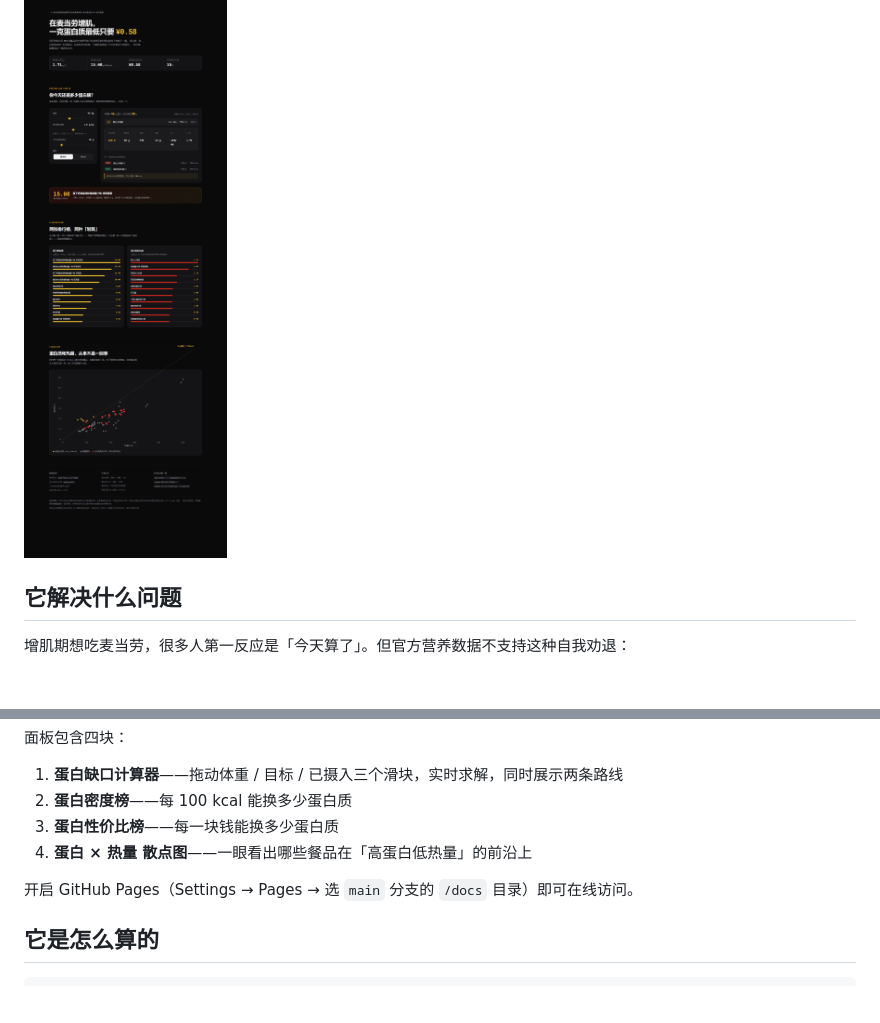
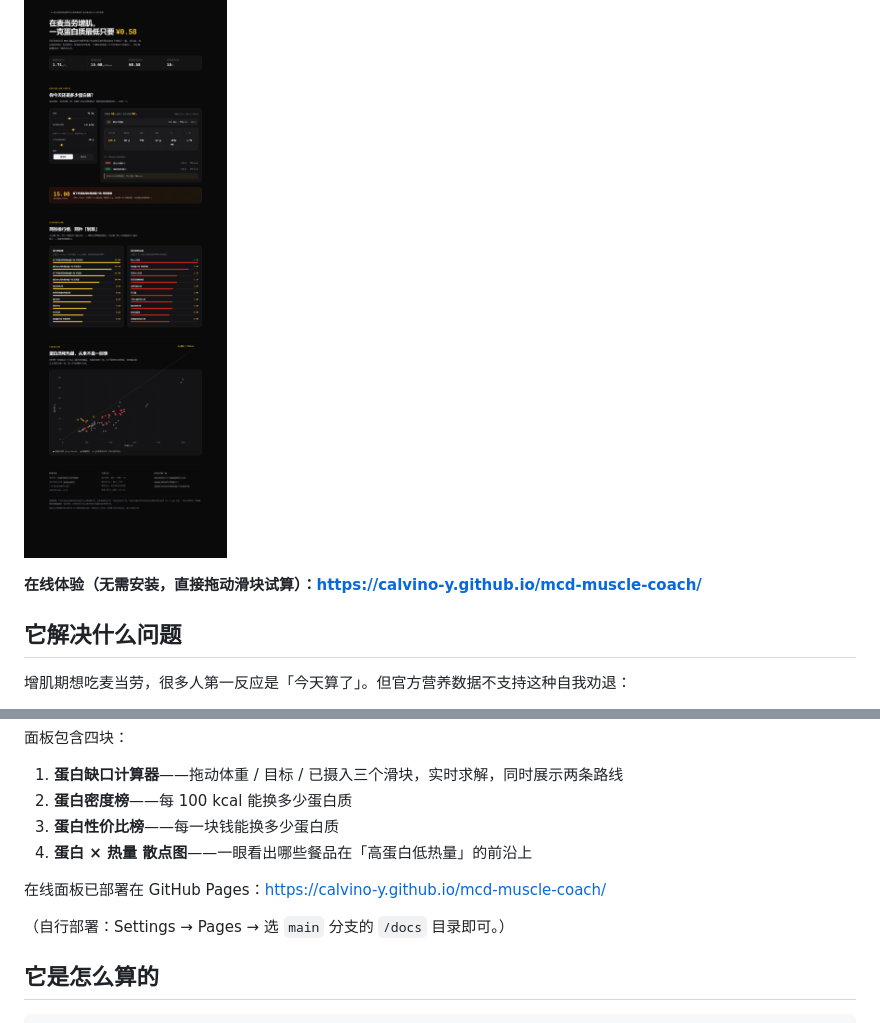
Before and after one commit to Calvino-Y/mcd-muscle-coach, a Markdown page: README.md, 2 parts joined by grey strips. GitHub-like rendering; blank space fills up the shorter version.

```diff
--- a/README.md
+++ b/README.md
@@ -7,6 +7,8 @@
 说清楚「今天还差多少克蛋白」，它算出这一顿该怎么点——给你两条路线：**最省钱的**和**最清淡的**。
 
 ![蛋白密度榜与蛋白性价比榜](docs/preview-full.png)
+
+**在线体验（无需安装，直接拖动滑块试算）：https://calvino-y.github.io/mcd-muscle-coach/**
 
 ## 它解决什么问题
 
@@ -78,7 +80,9 @@ python scripts/render_dashboard.py   # 生成 docs/index.html
 3. **蛋白性价比榜**——每一块钱能换多少蛋白质
 4. **蛋白 × 热量 散点图**——一眼看出哪些餐品在「高蛋白低热量」的前沿上
 
-开启 GitHub Pages（Settings → Pages → 选 `main` 分支的 `/docs` 目录）即可在线访问。
+在线面板已部署在 GitHub Pages：https://calvino-y.github.io/mcd-muscle-coach/
+
+（自行部署：Settings → Pages → 选 `main` 分支的 `/docs` 目录即可。）
 
 ## 它是怎么算的
 
```
Also changed, not shown: other parts of README.md (+2 -2 lines).
